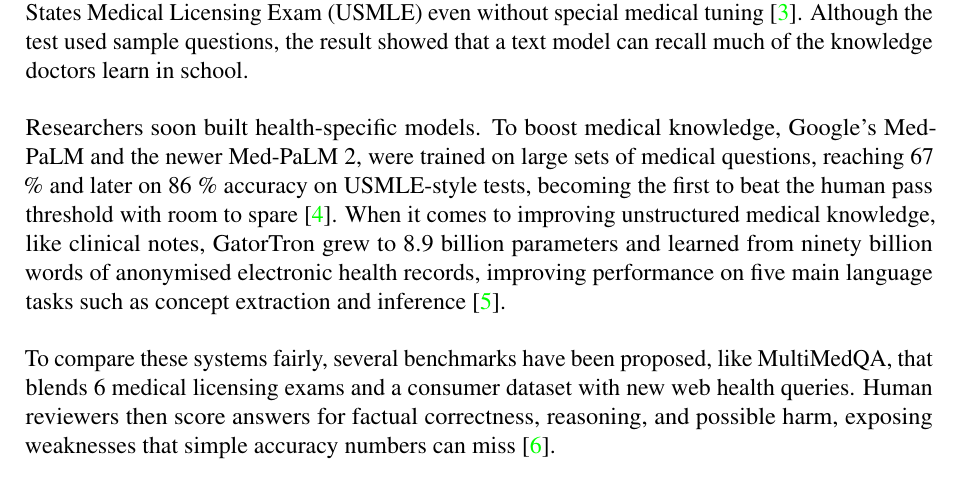
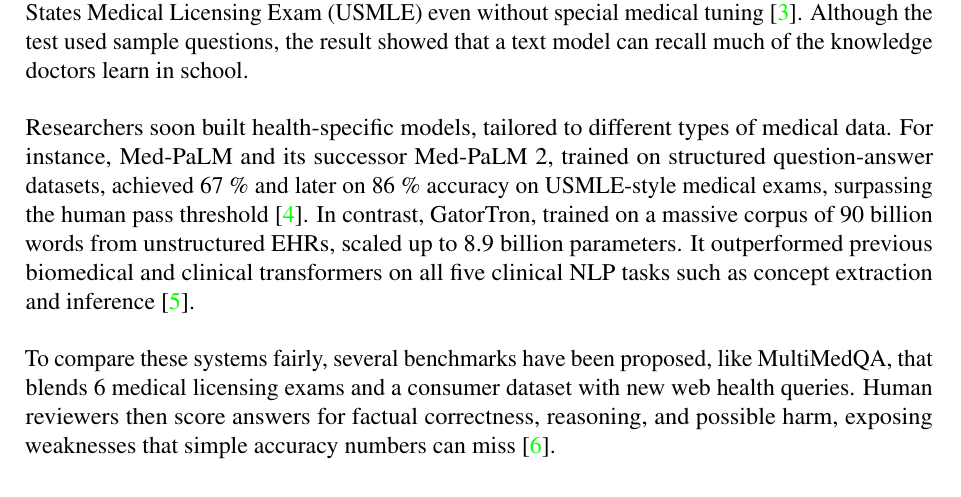
Before and after one commit to Schoggi-Mimi/essay_cds, a LaTeX document (main.tex): part of page 3 of 7, cut so that both start at the same text. Compiled offline with pdfLaTeX.

Commit message:
Modified intro

```diff
--- a/main.tex
+++ b/main.tex
@@ -202,7 +202,7 @@
 The first wave of general models was led by ChatGPT, trained on broad web data. It drew attention in medicine when it scored at or near the pass mark on all three steps of the United States Medical Licensing Exam (USMLE) even without special medical tuning \autocite{ChatGPT}. Although the test used sample questions, the result showed that a text model can recall much of the knowledge doctors learn in school.\par
 \vspace{\baselineskip}
 \noindent
-Researchers soon built health-specific models. To boost medical knowledge, Google’s Med-PaLM and the newer Med-PaLM 2, were trained on large sets of medical questions, reaching 67 \% and later on 86 \% accuracy on USMLE-style tests, becoming the first to beat the human pass threshold with room to spare \autocite{MedPalm}. When it comes to improving unstructured medical knowledge, like clinical notes, GatorTron grew to 8.9 billion parameters and learned from ninety billion words of anonymised electronic health records, improving performance on five main language tasks such as concept extraction and inference \autocite{LLM}.\par
+Researchers soon built health-specific models, tailored to different types of medical data. For instance, Med-PaLM and its successor Med-PaLM 2, trained on structured question-answer datasets, achieved 67 \% and later on 86 \% accuracy on USMLE-style medical exams, surpassing the human pass threshold \autocite{MedPalm}. In contrast, GatorTron, trained on a massive corpus of 90 billion words from unstructured EHRs, scaled up to 8.9 billion parameters. It outperformed previous biomedical and clinical transformers on all five clinical NLP tasks such as concept extraction and inference \autocite{LLM}.\par
 \vspace{\baselineskip}
 \noindent
 To compare these systems fairly, several benchmarks have been proposed, like MultiMedQA, that blends 6 medical licensing exams and a consumer dataset with new web health queries. Human reviewers then score answers for factual correctness, reasoning, and possible harm, exposing weaknesses that simple accuracy numbers can miss \autocite{LLM2}.
```
